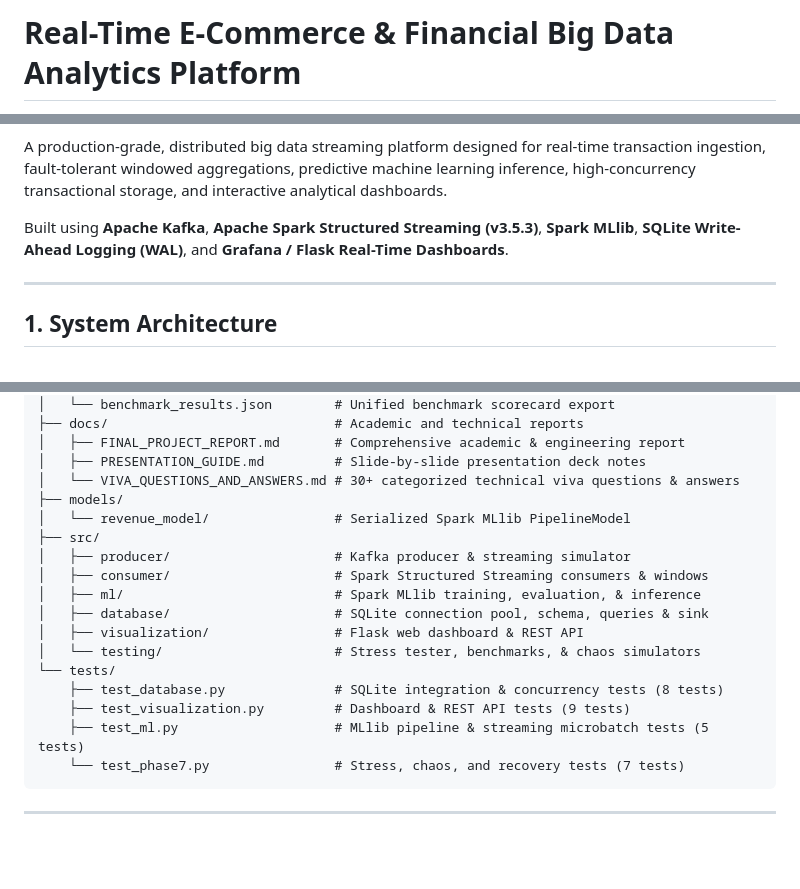
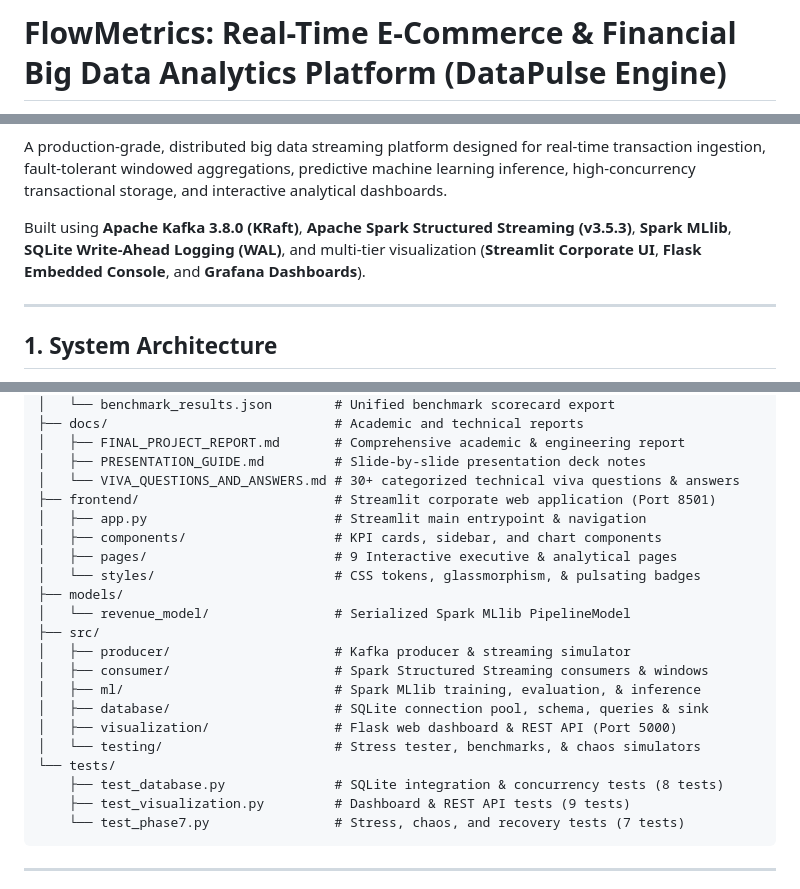
Before and after one commit to mohawwwk/FlowMetrics, a Markdown page: README.md, 3 parts joined by grey strips. Rendered like a GitHub page; blank space fills up the shorter version.

Commit message:
docs: harmonize project naming, dual frontend architecture, ML model comparison, and exact test suite metrics

````diff
--- a/README.md
+++ b/README.md
@@ -1,4 +1,4 @@
-# Real-Time E-Commerce & Financial Big Data Analytics Platform
+# FlowMetrics: Real-Time E-Commerce & Financial Big Data Analytics Platform (DataPulse Engine)
 
 [![Python 3.11](https://img.shields.io/badge/Python-3.11-blue.svg)](https://www.python.org/)
 [![Apache Spark 3.5.3](https://img.shields.io/badge/Apache%20Spark-3.5.3-orange.svg)](https://spark.apache.org/)
@@ -8,7 +10,7 @@
 
 A production-grade, distributed big data streaming platform designed for real-time transaction ingestion, fault-tolerant windowed aggregations, predictive machine learning inference, high-concurrency transactional storage, and interactive analytical dashboards.
 
-Built using **Apache Kafka**, **Apache Spark Structured Streaming (v3.5.3)**, **Spark MLlib**, **SQLite Write-Ahead Logging (WAL)**, and **Grafana / Flask Real-Time Dashboards**.
+Built using **Apache Kafka 3.8.0 (KRaft)**, **Apache Spark Structured Streaming (v3.5.3)**, **Spark MLlib**, **SQLite Write-Ahead Logging (WAL)**, and multi-tier visualization (**Streamlit Corporate UI**, **Flask Embedded Console**, and **Grafana Dashboards**).
 
 ---
 
@@ -121,6 +125,11 @@ BigData/
 │   ├── FINAL_PROJECT_REPORT.md       # Comprehensive academic & engineering report
 │   ├── PRESENTATION_GUIDE.md         # Slide-by-slide presentation deck notes
 │   └── VIVA_QUESTIONS_AND_ANSWERS.md # 30+ categorized technical viva questions & answers
+├── frontend/                         # Streamlit corporate web application (Port 8501)
+│   ├── app.py                        # Streamlit main entrypoint & navigation
+│   ├── components/                   # KPI cards, sidebar, and chart components
+│   ├── pages/                        # 9 Interactive executive & analytical pages
+│   └── styles/                       # CSS tokens, glassmorphism, & pulsating badges
 ├── models/
 │   └── revenue_model/                # Serialized Spark MLlib PipelineModel
 ├── src/
@@ -128,12 +137,11 @@ BigData/
 │   ├── consumer/                     # Spark Structured Streaming consumers & windows
 │   ├── ml/                           # Spark MLlib training, evaluation, & inference
 │   ├── database/                     # SQLite connection pool, schema, queries & sink
-│   ├── visualization/                # Flask web dashboard & REST API
+│   ├── visualization/                # Flask web dashboard & REST API (Port 5000)
 │   └── testing/                      # Stress tester, benchmarks, & chaos simulators
 └── tests/
     ├── test_database.py              # SQLite integration & concurrency tests (8 tests)
     ├── test_visualization.py         # Dashboard & REST API tests (9 tests)
-    ├── test_ml.py                    # MLlib pipeline & streaming microbatch tests (5 tests)
     └── test_phase7.py                # Stress, chaos, and recovery tests (7 tests)
 ```
 
````
Also changed, not shown: other parts of README.md (+9 -5 lines), docs/FINAL_PROJECT_REPORT.md (+10 -9 lines).
